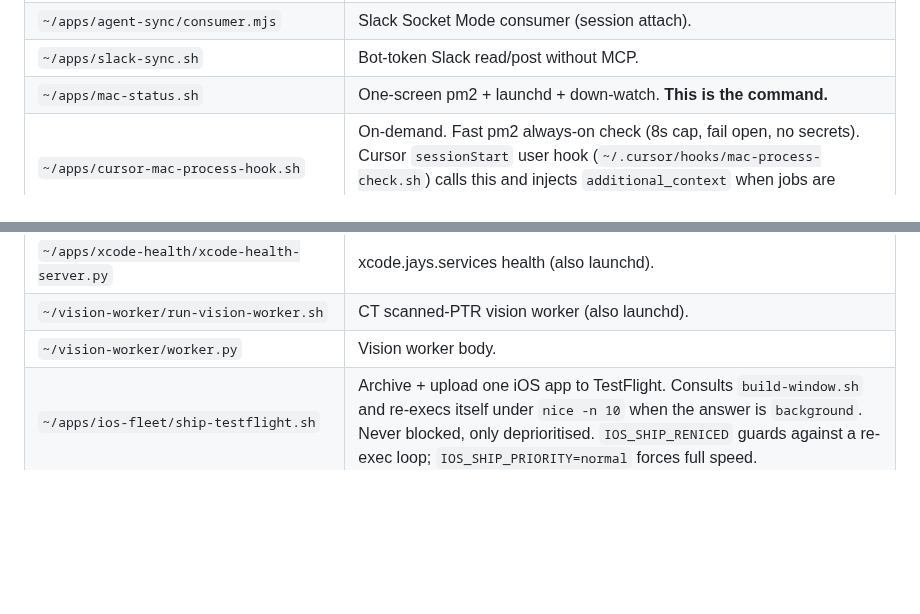
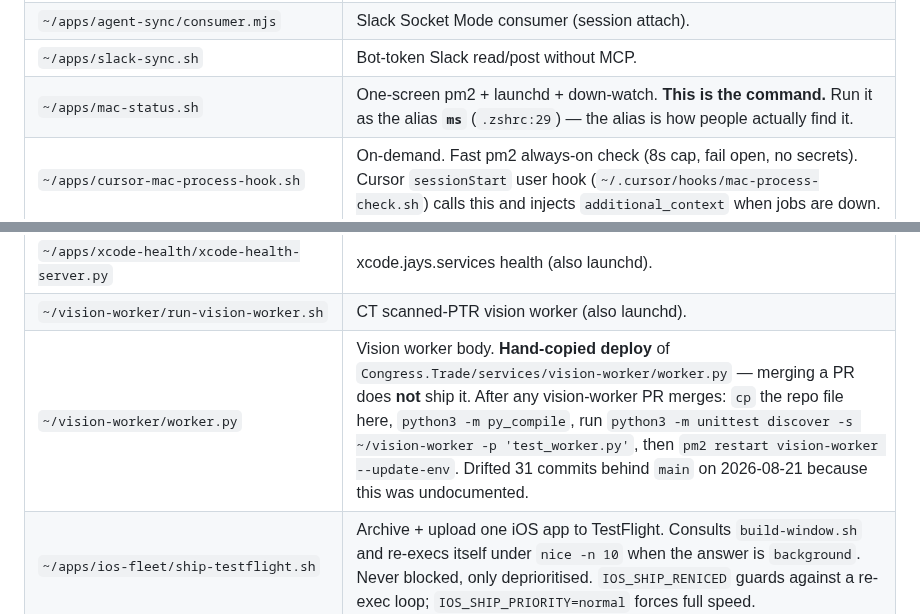
Before and after one commit to jaywedgeworth22/ai-fleet-coordinator, a Markdown page: docs/MAC-LOCAL-PROCESSES.md, 2 parts joined by grey strips. GitHub-like rendering; blank space fills up the shorter version.

Commit message:
docs(mac): record that vision-worker's worker.py is a hand-copied deploy (#73)
`~/vision-worker/worker.py` is not run from the repo -- `run-vision-worker.sh`
execs `$(dirname $0)/worker.py`, so merging a Congress.Trade vision-worker PR
ships nothing until someone copies the file across by hand.

Nothing said so anywhere.  The live copy was found 31 commits behind `main`
today: CT #2141's truncated-Qwen fix had merged and CI was green, while the
running worker still had the bug.  A green PR looked like a deploy.

Records the full procedure (copy, py_compile, unittest, pm2 restart
--update-env) so the next person does not have to rediscover it.

Also adds the `ms` alias to the mac-status.sh row.  The master list gave the
command of record as `bash ~/apps/mac-status.sh` and never mentioned the alias,
which lives only in `.zshrc:29` -- that is why it was hard to find, and finding
it was a whole session's question earlier today.

Co-authored-by: Claude Opus 5 <noreply@anthropic.com>

```diff
--- a/docs/MAC-LOCAL-PROCESSES.md
+++ b/docs/MAC-LOCAL-PROCESSES.md
@@ -206,7 +206,7 @@ listed — those die with the branch.
 | `~/apps/agent-sync-websocket.py` | Local Slack post helper (needs slack_sdk). |
 | `~/apps/agent-sync/consumer.mjs` | Slack Socket Mode consumer (session attach). |
 | `~/apps/slack-sync.sh` | Bot-token Slack read/post without MCP. |
-| `~/apps/mac-status.sh` | One-screen pm2 + launchd + down-watch.  **This is the command.** |
+| `~/apps/mac-status.sh` | One-screen pm2 + launchd + down-watch.  **This is the command.**  Run it as the alias **`ms`** (`.zshrc:29`) — the alias is how people actually find it. |
 | `~/apps/cursor-mac-process-hook.sh` | On-demand.  Fast pm2 always-on check (8s cap, fail open, no secrets).  Cursor `sessionStart` user hook (`~/.cursor/hooks/mac-process-check.sh`) calls this and injects `additional_context` when jobs are down. |
 | `~/apps/pm2-ecosystem.config.cjs` | pm2 definitions for the 14 always-on fleet jobs (incl. `mac-collab-sync`). |
 | `~/apps/mac-process-watch.sh` | Scheduled down-watch + always-on restarter (also launchd).  Tracked copy: `ai-fleet-coordinator/scripts/mac-process-watch.sh`. |
@@ -225,7 +225,7 @@ listed — those die with the branch.
 | `~/apps/slack-agent-inbox.md` | How to DM any seat from Slack. |
 | `~/apps/xcode-health/xcode-health-server.py` | xcode.jays.services health (also launchd). |
 | `~/vision-worker/run-vision-worker.sh` | CT scanned-PTR vision worker (also launchd). |
-| `~/vision-worker/worker.py` | Vision worker body. |
+| `~/vision-worker/worker.py` | Vision worker body.  **Hand-copied deploy** of `Congress.Trade/services/vision-worker/worker.py` — merging a PR does **not** ship it.  After any vision-worker PR merges: `cp` the repo file here, `python3 -m py_compile`, run `python3 -m unittest discover -s ~/vision-worker -p 'test_worker.py'`, then `pm2 restart vision-worker --update-env`.  Drifted 31 commits behind `main` on 2026-08-21 because this was undocumented. |
 | `~/apps/ios-fleet/ship-testflight.sh` | Archive + upload one iOS app to TestFlight.  Consults `build-window.sh` and re-execs itself under `nice -n 10` when the answer is `background`.  Never blocked, only deprioritised.  `IOS_SHIP_RENICED` guards against a re-exec loop; `IOS_SHIP_PRIORITY=normal` forces full speed. |
 | `~/apps/ios-fleet/build-window.sh` | On-demand.  Decides iOS ship PRIORITY on this shared Mac; prints `normal` or `background`, always exit 0.  **socratic**: prefers X:15-X:45 (strategy runs own X:00-X:15, X:45-X:00 is buffer), unrestricted 20:00-06:00 local.  **congress**: any time unless CT has a non-zero `ingestion_backlog` on its public health route.  Others unconstrained.  FAILS OPEN to `normal` on any error - a broken check must never degrade a ship.  Inherited by `ship-all.sh` and `ship-now-gui.sh` since both call `ship-testflight.sh`.  Tune with `IOS_SHIP_WINDOW_START_MIN` / `_END_MIN` / `IOS_SHIP_QUIET_START_HOUR` / `_END_HOUR`. |
 | `~/apps/ios-fleet/ship-all.sh` | Sequential TestFlight ship for the fleet. |
```
